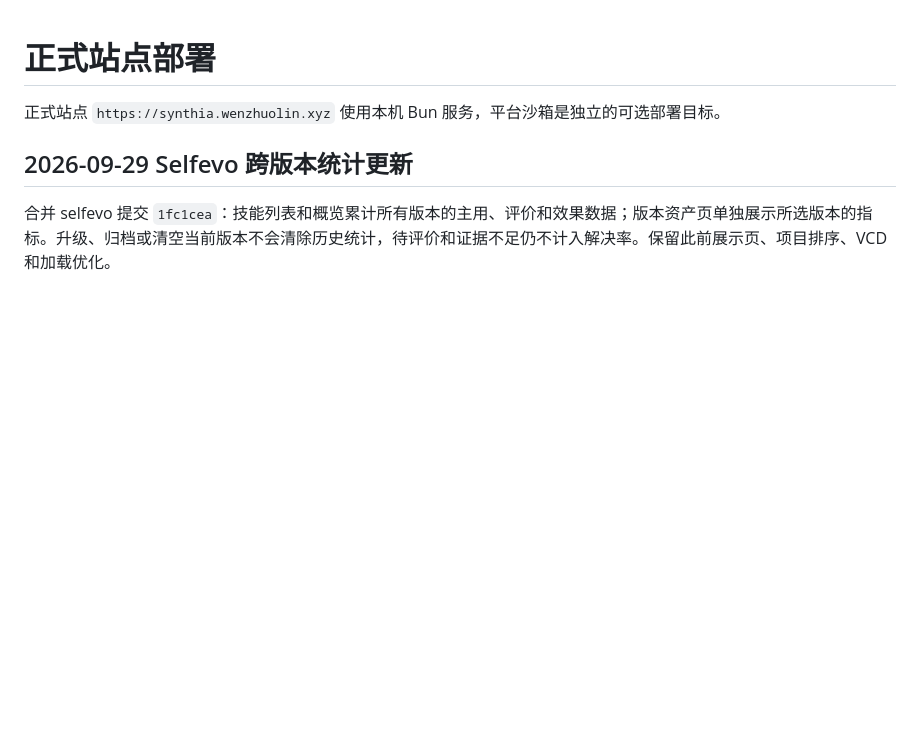
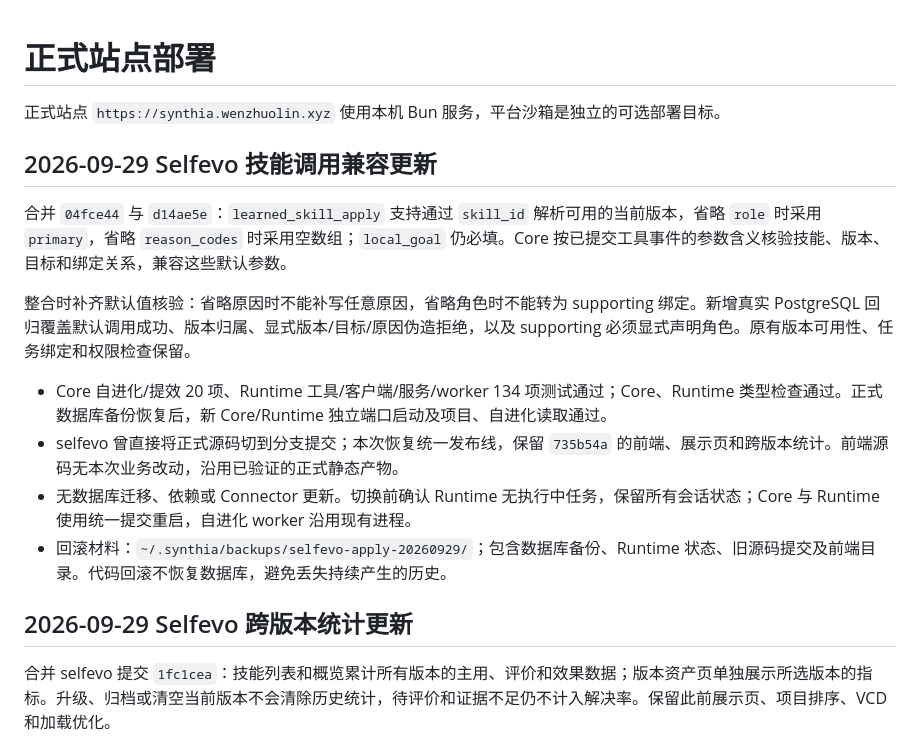
Before and after one commit to whosl/Synthia, a Markdown page: deploy/production-release.md, the part around the change. GitHub-like rendering; blank space fills up the shorter version.

Commit message:
docs(deploy): record unified selfevo apply rollout

```diff
--- a/deploy/production-release.md
+++ b/deploy/production-release.md
@@ -1,6 +1,17 @@
 # 正式站点部署
 
 正式站点 `https://synthia.wenzhuolin.xyz` 使用本机 Bun 服务，平台沙箱是独立的可选部署目标。
+
+## 2026-09-29 Selfevo 技能调用兼容更新
+
+合并 `04fce44` 与 `d14ae5e`：`learned_skill_apply` 支持通过 `skill_id` 解析可用的当前版本，省略 `role` 时采用 `primary`，省略 `reason_codes` 时采用空数组；`local_goal` 仍必填。Core 按已提交工具事件的参数含义核验技能、版本、目标和绑定关系，兼容这些默认参数。
+
+整合时补齐默认值核验：省略原因时不能补写任意原因，省略角色时不能转为 supporting 绑定。新增真实 PostgreSQL 回归覆盖默认调用成功、版本归属、显式版本/目标/原因伪造拒绝，以及 supporting 必须显式声明角色。原有版本可用性、任务绑定和权限检查保留。
+
+- Core 自进化/提效 20 项、Runtime 工具/客户端/服务/worker 134 项测试通过；Core、Runtime 类型检查通过。正式数据库备份恢复后，新 Core/Runtime 独立端口启动及项目、自进化读取通过。
+- selfevo 曾直接将正式源码切到分支提交；本次恢复统一发布线，保留 `735b54a` 的前端、展示页和跨版本统计。前端源码无本次业务改动，沿用已验证的正式静态产物。
+- 无数据库迁移、依赖或 Connector 更新。切换前确认 Runtime 无执行中任务，保留所有会话状态；Core 与 Runtime 使用统一提交重启，自进化 worker 沿用现有进程。
+- 回滚材料：`~/.synthia/backups/selfevo-apply-20260929/`；包含数据库备份、Runtime 状态、旧源码提交及前端目录。代码回滚不恢复数据库，避免丢失持续产生的历史。
 
 ## 2026-09-29 Selfevo 跨版本统计更新
 
```
